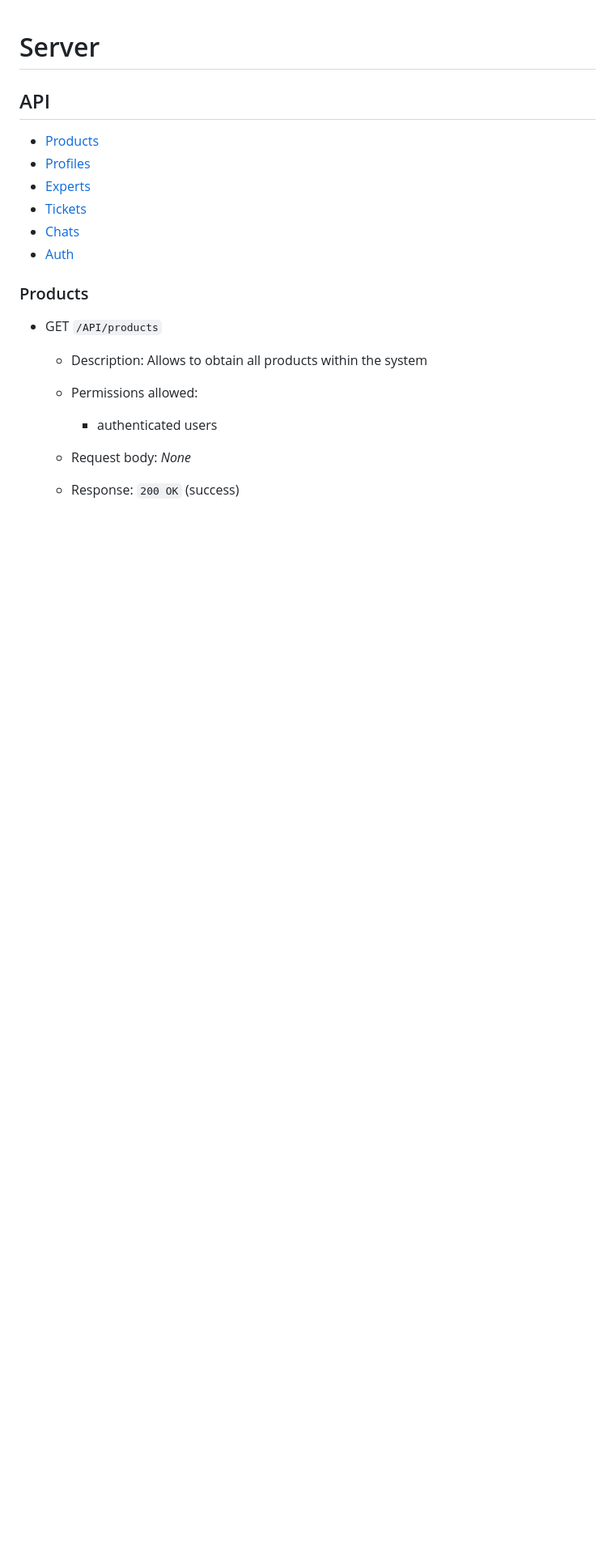
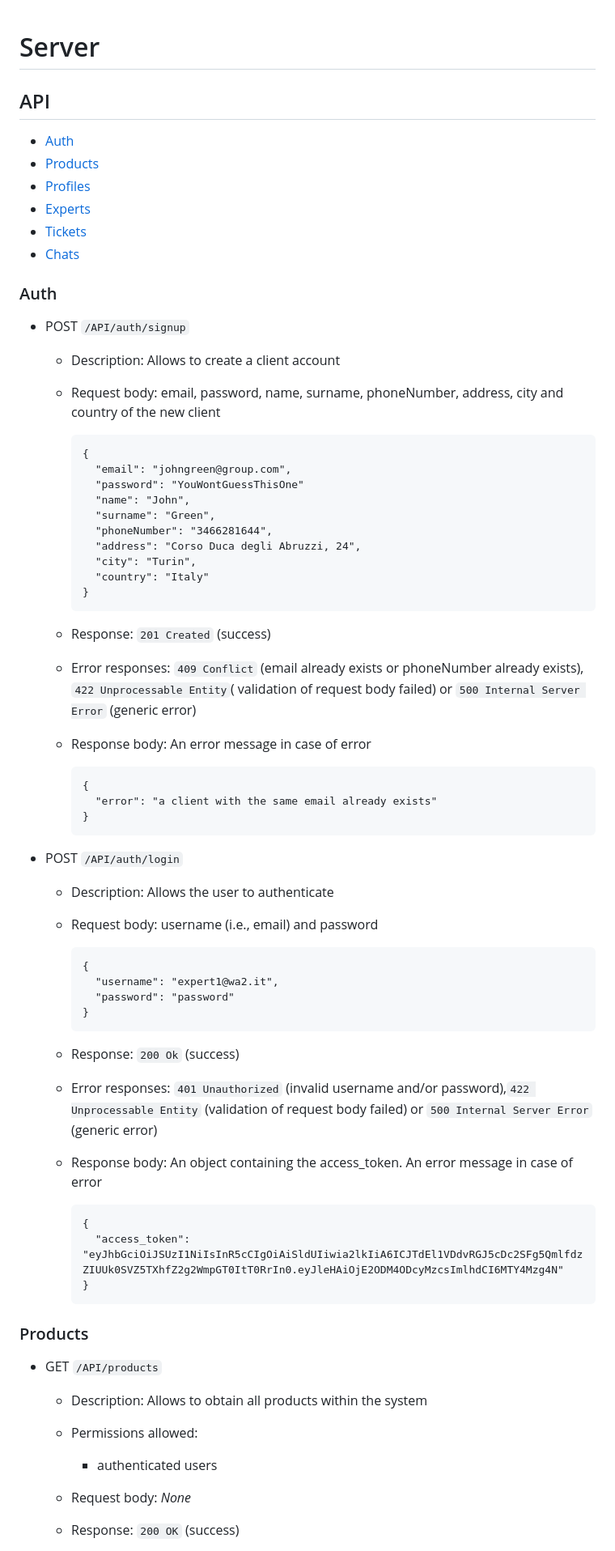
Before and after one commit to GigiLoria5/AssistanceTickets-Polito-WA2-2023, a Markdown page: server/README.md, the part around one of its changes. Shown at 81% size. Drawn GitHub-style; blank space fills up the shorter version.

````diff
--- a/server/README.md
+++ b/server/README.md
@@ -2,12 +2,64 @@
 
 ## API
 
+- [Auth](#auth)
 - [Products](#products)
 - [Profiles](#profiles)
 - [Experts](#experts)
 - [Tickets](#tickets)
 - [Chats](#chats)
-- [Auth](#auth)
+
+### Auth
+
+- POST `/API/auth/signup`
+
+    - Description: Allows to create a client account
+    - Request body: email, password, name, surname, phoneNumber, address, city and country of the new client
+
+      ```
+      {
+        "email": "johngreen@group.com",
+        "password": "YouWontGuessThisOne"
+        "name": "John",
+        "surname": "Green",
+        "phoneNumber": "3466281644",
+        "address": "Corso Duca degli Abruzzi, 24",
+        "city": "Turin",
+        "country": "Italy"
+      }
+      ```
+
+    - Response: `201 Created` (success)
+    - Error responses: `409 Conflict` (email already exists or phoneNumber already exists), `422 Unprocessable Entity`(
+      validation of request body failed) or `500 Internal Server Error` (generic error)
+    - Response body: An error message in case of error
+
+      ```
+      {
+        "error": "a client with the same email already exists"
+      }
+      ```
+
+- POST `/API/auth/login`
+    - Description: Allows the user to authenticate
+    - Request body: username (i.e., email) and password
+
+      ```
+      {
+        "username": "expert1@wa2.it",
+        "password": "password"
+      }
+      ```
+
+    - Response: `200 Ok` (success)
+    - Error responses: `401 Unauthorized` (invalid username and/or password),`422 Unprocessable Entity` (validation of
+      request body failed) or `500 Internal Server Error` (generic error)
+    - Response body: An object containing the access_token. An error message in case of error
+      ```
+      {
+        "access_token": "eyJhbGciOiJSUzI1NiIsInR5cCIgOiAiSldUIiwia2lkIiA6ICJTdEl1VDdvRGJ5cDc2SFg5QmlfdzZIUUk0SVZ5TXhfZ2g2WmpGT0ItT0RrIn0.eyJleHAiOjE2ODM4ODcyMzcsImlhdCI6MTY4Mzg4N"
+      }
+      ```
 
 ### Products
 
@@ -15,6 +67,6 @@
 
     - Description: Allows to obtain all products within the system
     - Permissions allowed:
-      - authenticated users
+        - authenticated users
     - Request body: _None_
     - Response: `200 OK` (success)
````
Also changed, not shown: other parts of server/README.md (+72 -106 lines).
